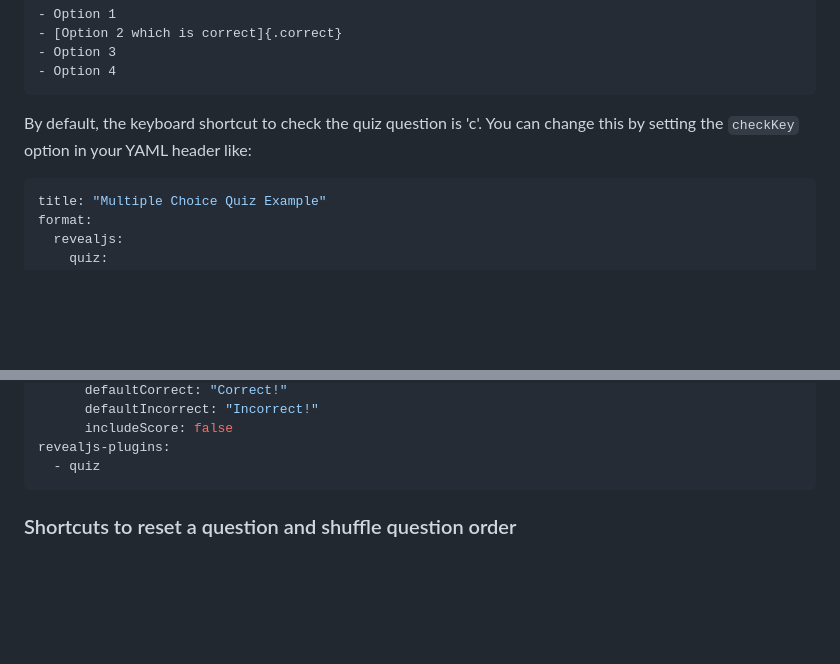
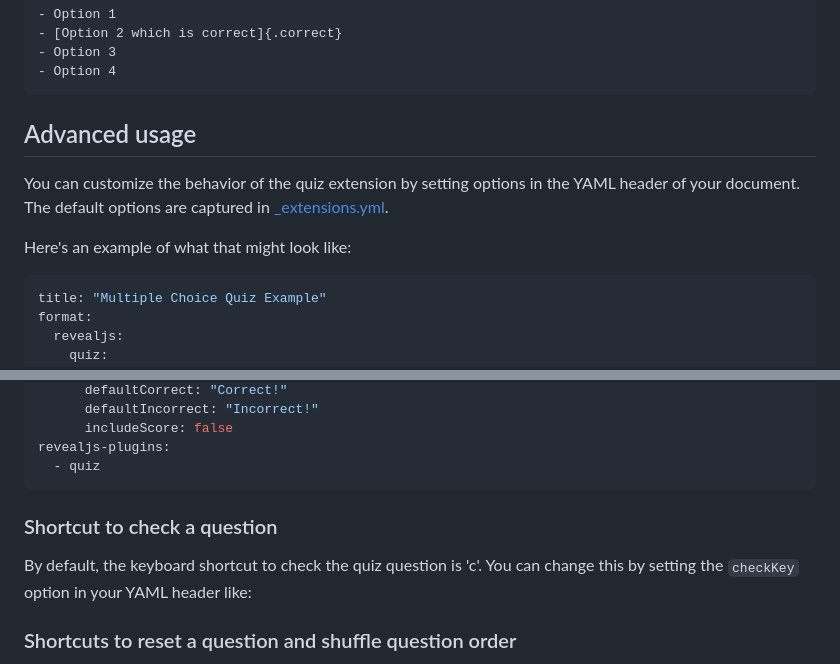
Before and after one commit to parmsam/quarto-quiz, a Markdown page: README.md, 2 parts joined by grey strips. GitHub-like rendering; blank space fills up the shorter version.

Commit message:
reorg readme

````diff
--- a/README.md
+++ b/README.md
@@ -38,7 +38,11 @@ Then use the following syntax within a slide to create a quiz question. There wi
 - Option 4
 ```
 
-By default, the keyboard shortcut to check the quiz question is 'c'. You can change this by setting the `checkKey` option in your YAML header like:
+## Advanced usage
+
+You can customize the behavior of the quiz extension by setting options in the YAML header of your document. The default options are captured in [_extensions.yml](_extensions/quiz/_extension.yml).
+
+Here's an example of what that might look like:
 
 ```yaml
 title: "Multiple Choice Quiz Example"
@@ -58,6 +62,11 @@ format:
 revealjs-plugins:
   - quiz
 ```
+
+### Shortcut to check a question
+
+By default, the keyboard shortcut to check the quiz question is 'c'. You can change this by setting the `checkKey` option in your YAML header like:
+
 ### Shortcuts to reset a question and shuffle question order
 
 You'll also notice a `resetKey` and `shuffleKey` option. These are the keys to reset an individual quiz question and shuffle all the quiz questions (as represented by slides) respectively. By default they're set to 'q' and 't'. You can change these to any key you like.
````
